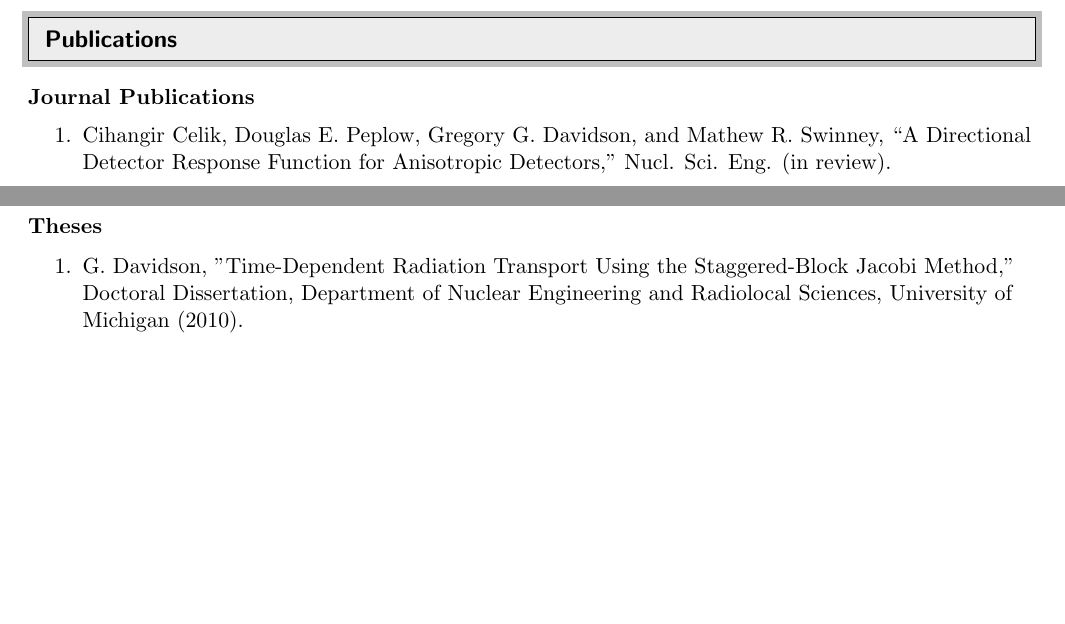
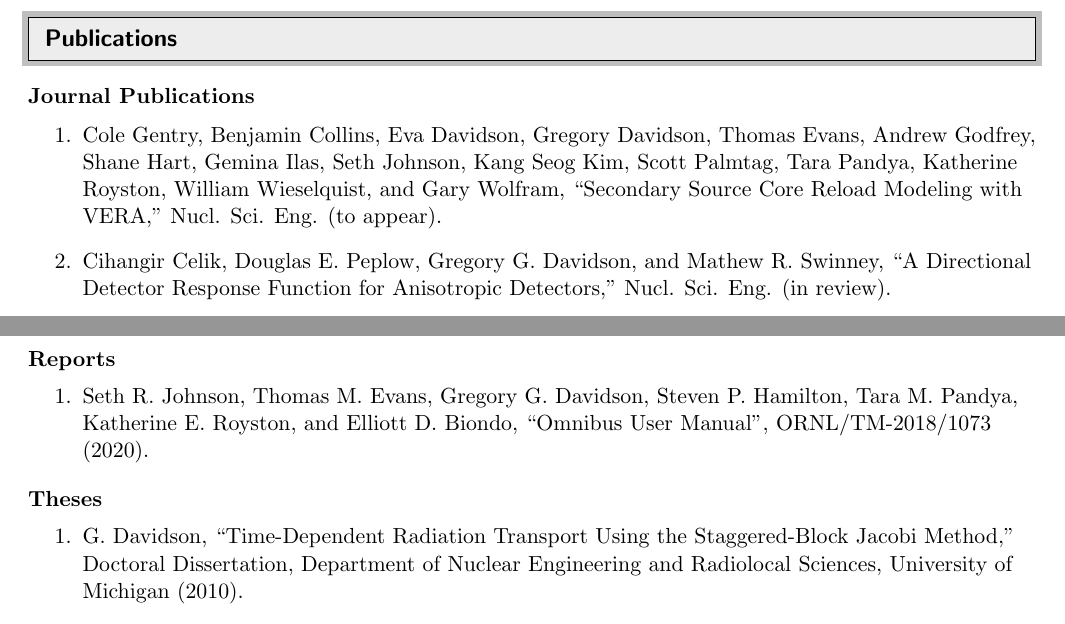
Before and after one commit to davidsgr/cv, a LaTeX CV (cv/cv.tex): two parts of pages 3 and 5 of 7 before the commit and two parts of pages 3 and 6 of 7 after it, joined at a grey line, cut so that both start at the same text, the shorter picture padded with empty space. Compiled offline with pdfLaTeX.

Commit message:
Update to publications

```diff
--- a/cv/cv.tex
+++ b/cv/cv.tex
@@ -234,6 +234,11 @@
 
 \leftsubheading{Journal Publications}
 \begin{enumerate}
+  \item Cole Gentry, Benjamin Collins, Eva Davidson, Gregory Davidson,
+    Thomas Evans, Andrew Godfrey, Shane Hart, Gemina Ilas, Seth
+    Johnson, Kang Seog Kim, Scott Palmtag, Tara Pandya, Katherine
+    Royston, William Wieselquist, and Gary Wolfram, ``Secondary Source
+    Core Reload Modeling with VERA,'' Nucl. Sci. Eng. (to appear).
   \item Cihangir Celik, Douglas E. Peplow, Gregory G. Davidson, and
     Mathew R. Swinney, ``A Directional Detector Response Function for
     Anisotropic Detectors,'' Nucl. Sci. Eng. (in review).
@@ -380,11 +389,21 @@
     Trans. Am. Nucl. Soc., 87 (2002).
 \end{enumerate}
 
+%%%%%%%%%%%%%%%%%%%%%%%%%%%%%%
+
+\leftsubheading{Reports}
+\begin{enumerate}
+  \item Seth R. Johnson, Thomas M. Evans, Gregory G. Davidson, Steven
+    P. Hamilton, Tara M. Pandya, Katherine E. Royston, and Elliott
+    D. Biondo, ``Omnibus User Manual'', ORNL/TM-2018/1073 (2020).
+\end{enumerate}
+
+%%%%%%%%%%%%%%%%%%%%%%%%%%%%%%
+
 \leftsubheading{Theses}
 \begin{enumerate}
-  \item G. Davidson, "Time-Dependent Radiation Transport Using the
-    Staggered-Block Jacobi Method," Doctoral Dissertation, Department
+  \item G. Davidson, ``Time-Dependent Radiation Transport Using the
+    Staggered-Block Jacobi Method,'' Doctoral Dissertation, Department
     of Nuclear Engineering and Radiolocal Sciences, University of
     Michigan (2010).
-  \item G. Davidson, "Finite Element Transport Using Wachspress
-    Rational Basis Functions on Quadrilaterals in Diffusive Regions,"
+  \item G. Davidson, ``Finite Element Transport Using Wachspress
```
Also changed, not shown: cv/cv.tex (33 more changed lines).
